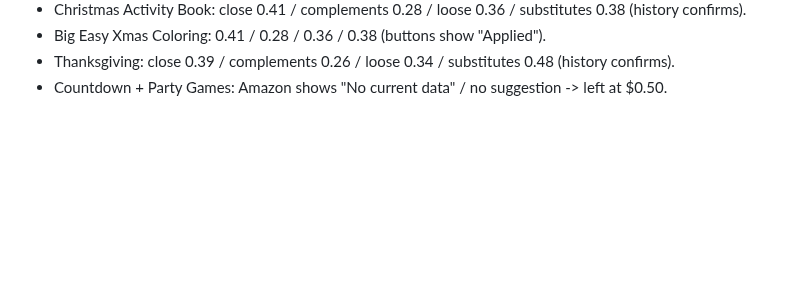
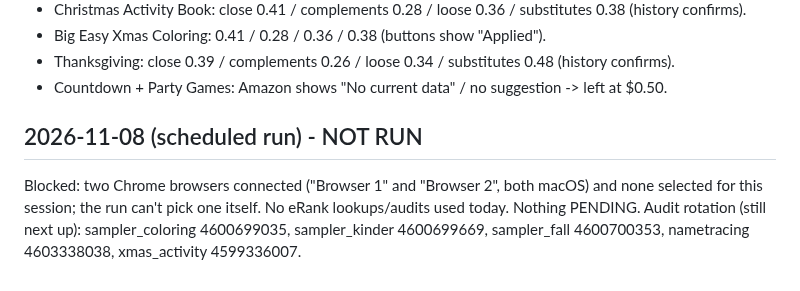
Before and after one commit to obelixagency/colorbloop-social, a Markdown page: erank_log.md, the part around the change. Drawn GitHub-style; blank space fills up the shorter version.

Commit message:
eRank 2026-11-08: run blocked (browser not selected)
Co-Authored-By: Claude Opus 5.5 <noreply@anthropic.com>
Claude-Session: https://claude.ai/code/session_019ics5WwBxaaCjRLsRpdvn3

```diff
--- a/erank_log.md
+++ b/erank_log.md
@@ -540,3 +540,7 @@ Status check (Mohamed: "شوف الاعلانات و الدنيا امازون
 - Big Easy Xmas Coloring: 0.41 / 0.28 / 0.36 / 0.38 (buttons show "Applied").
 - Thanksgiving: close 0.39 / complements 0.26 / loose 0.34 / substitutes 0.48 (history confirms).
 - Countdown + Party Games: Amazon shows "No current data" / no suggestion -> left at $0.50.
+
+## 2026-11-08 (scheduled run) - NOT RUN
+Blocked: two Chrome browsers connected ("Browser 1" and "Browser 2", both macOS) and none selected for this session; the run can't pick one itself. No eRank lookups/audits used today. Nothing PENDING.
+Audit rotation (still next up): sampler_coloring 4600699035, sampler_kinder 4600699669, sampler_fall 4600700353, nametracing 4603338038, xmas_activity 4599336007.
```
